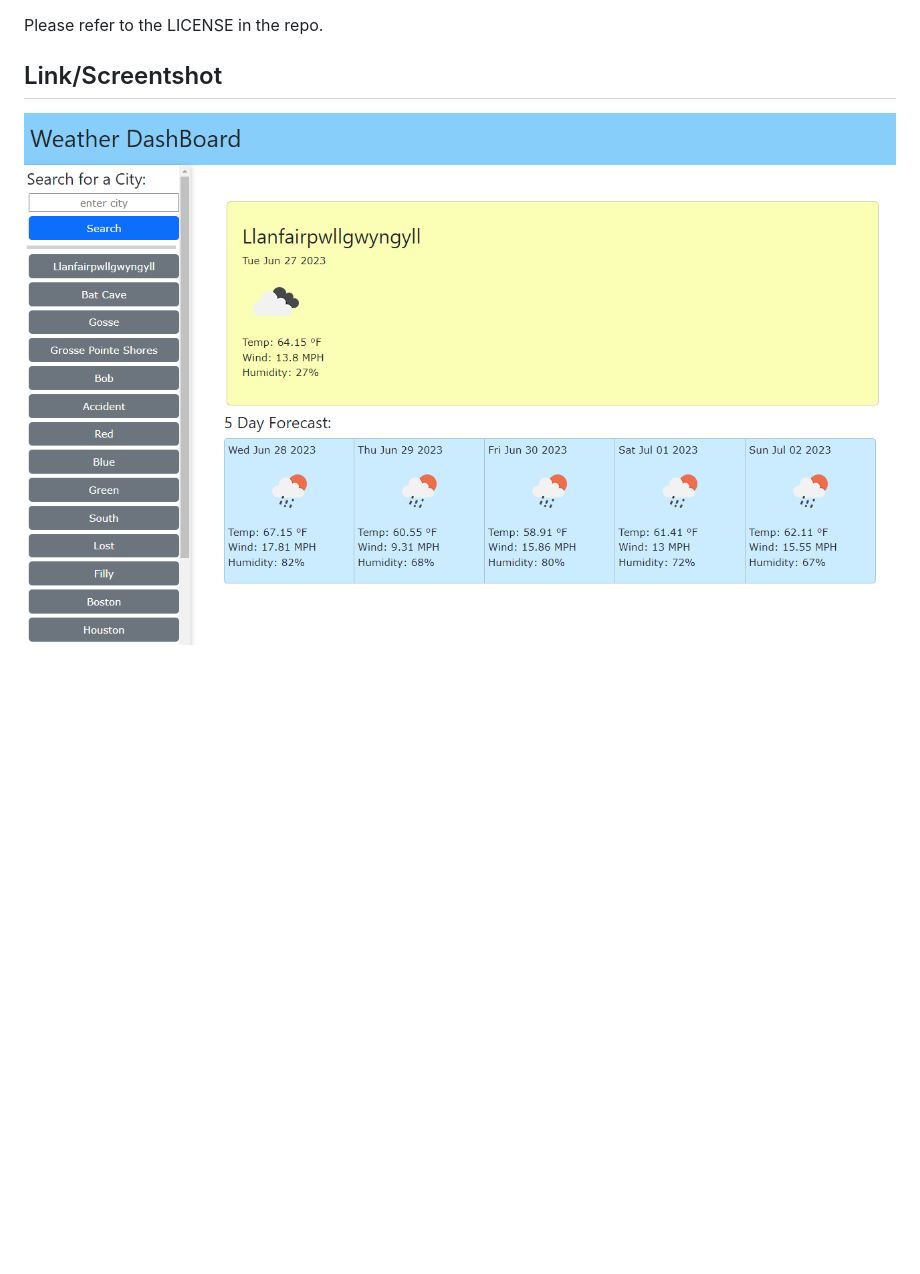
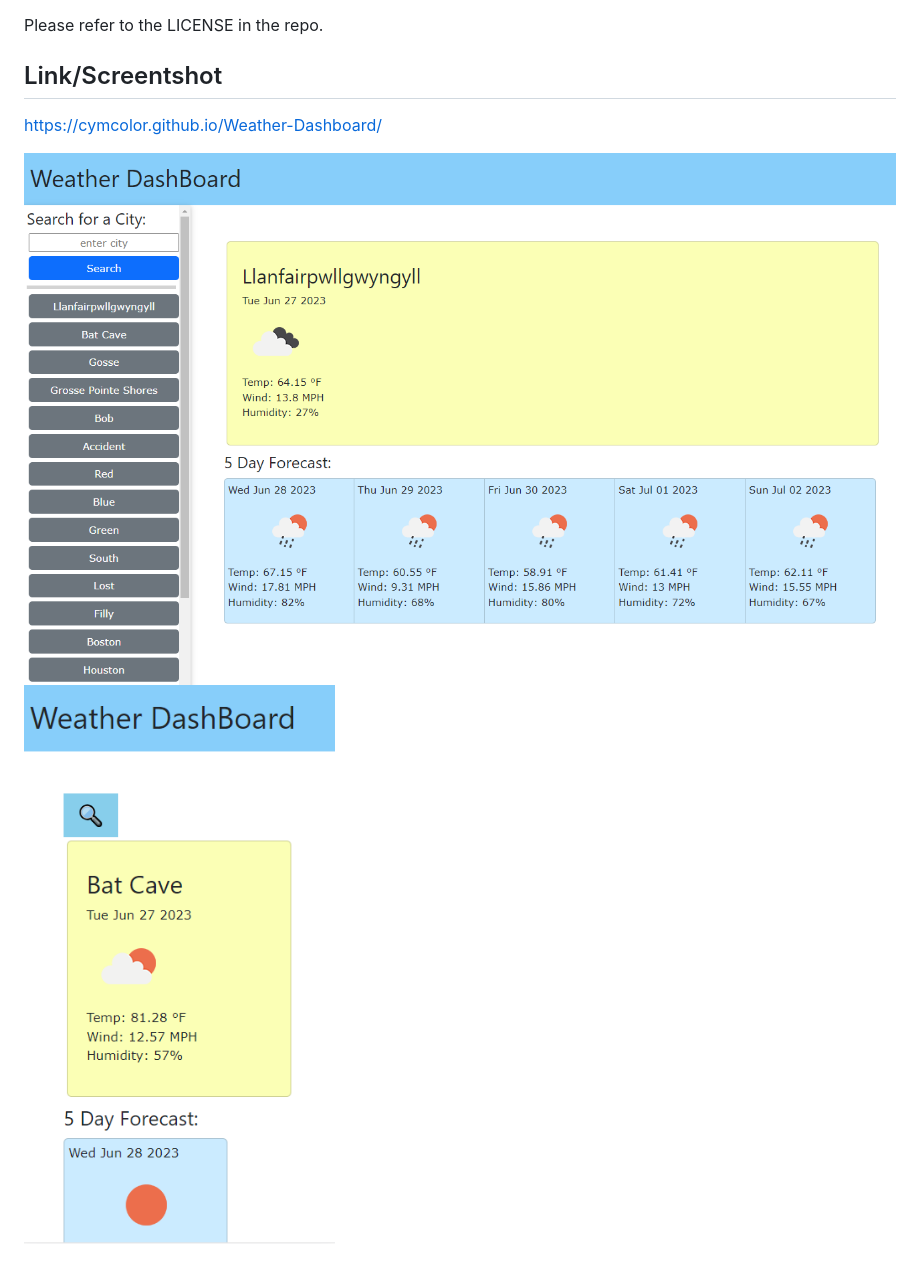
Before and after one commit to CYMcolor/Weather-Dashboard, a Markdown page: README.md, the part around the change. GitHub-like rendering; pictures changed too: assets/img/mod6hwscreenshot-smallscreen.PNG (added); blank space fills up the shorter version.

Commit message:
Update README
update screenshot
add link to deployed site

```diff
--- a/README.md
+++ b/README.md
@@ -33,5 +33,7 @@ Please refer to the LICENSE in the repo.
 
 ## Link/Screentshot
 
+https://cymcolor.github.io/Weather-Dashboard/
 
-![mod6hwscreenshot](./assets/img/mod6hwscreenshot-bigscreen.PNG)
+![mod6hwscreenshot-big-screen](./assets/img/mod6hwscreenshot-bigscreen.PNG)
+![mod6hwscreenshot-small-screen](./assets/img/mod6hwscreenshot-smallscreen.PNG)
```
